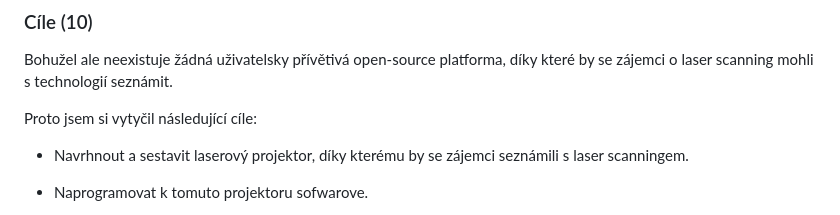
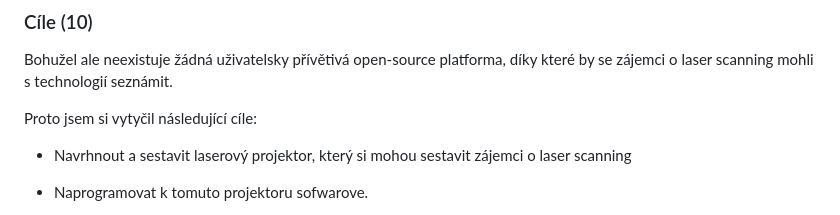
Before and after one commit to phuid/laser_projector-thesis, a Markdown page: presentation-transcript.md, the part around the change. Drawn GitHub-style.

```diff
--- a/presentation-transcript.md
+++ b/presentation-transcript.md
@@ -26,7 +26,7 @@ Bohužel ale neexistuje žádná uživatelsky přívětivá open-source platform
 
 Proto jsem si vytyčil následující cíle:
 
-- Navrhnout a sestavit laserový projektor, díky kterému by se zájemci seznámili s laser scanningem.
+- Navrhnout a sestavit laserový projektor, který si mohou sestavit zájemci o laser scanning
 - Naprogramovat k tomuto projektoru sofwarove.
 
   - který by měl umožňovat promítání
```
